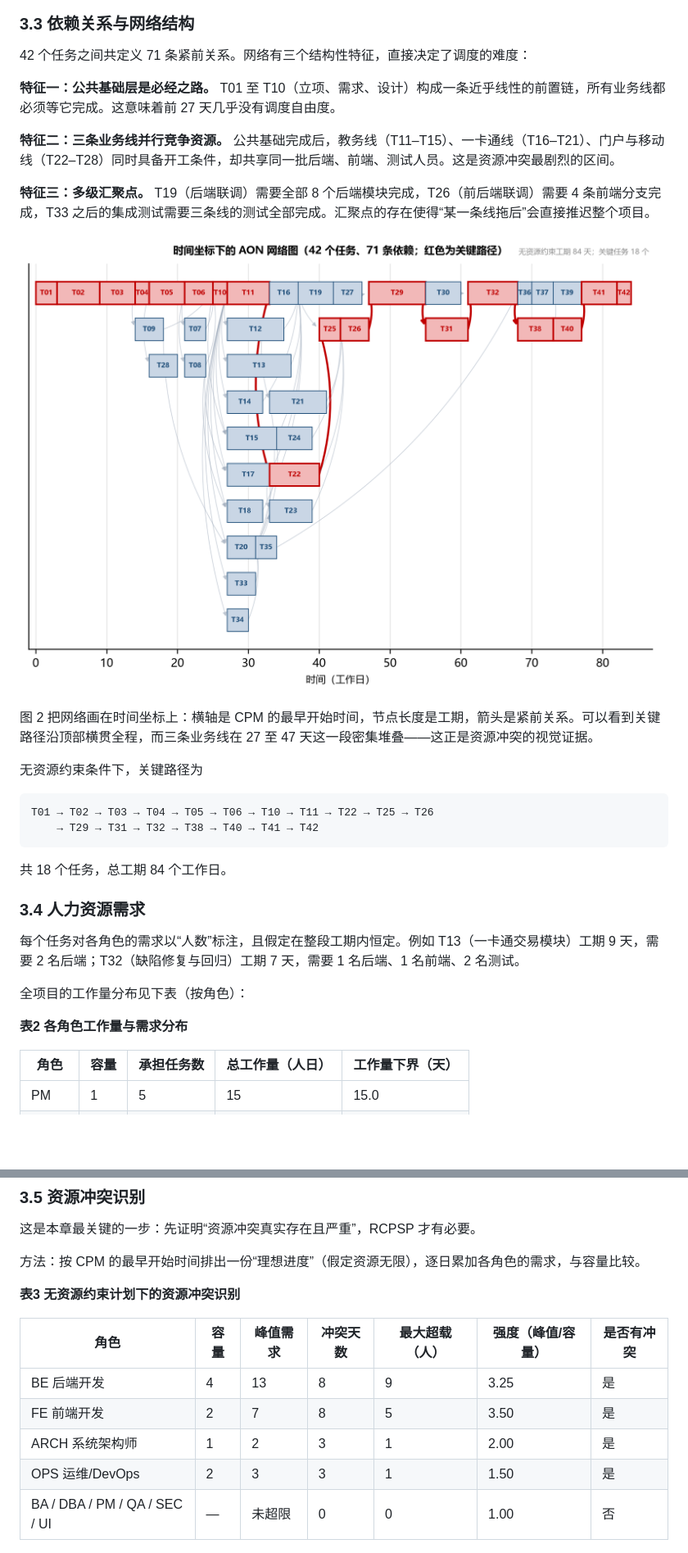
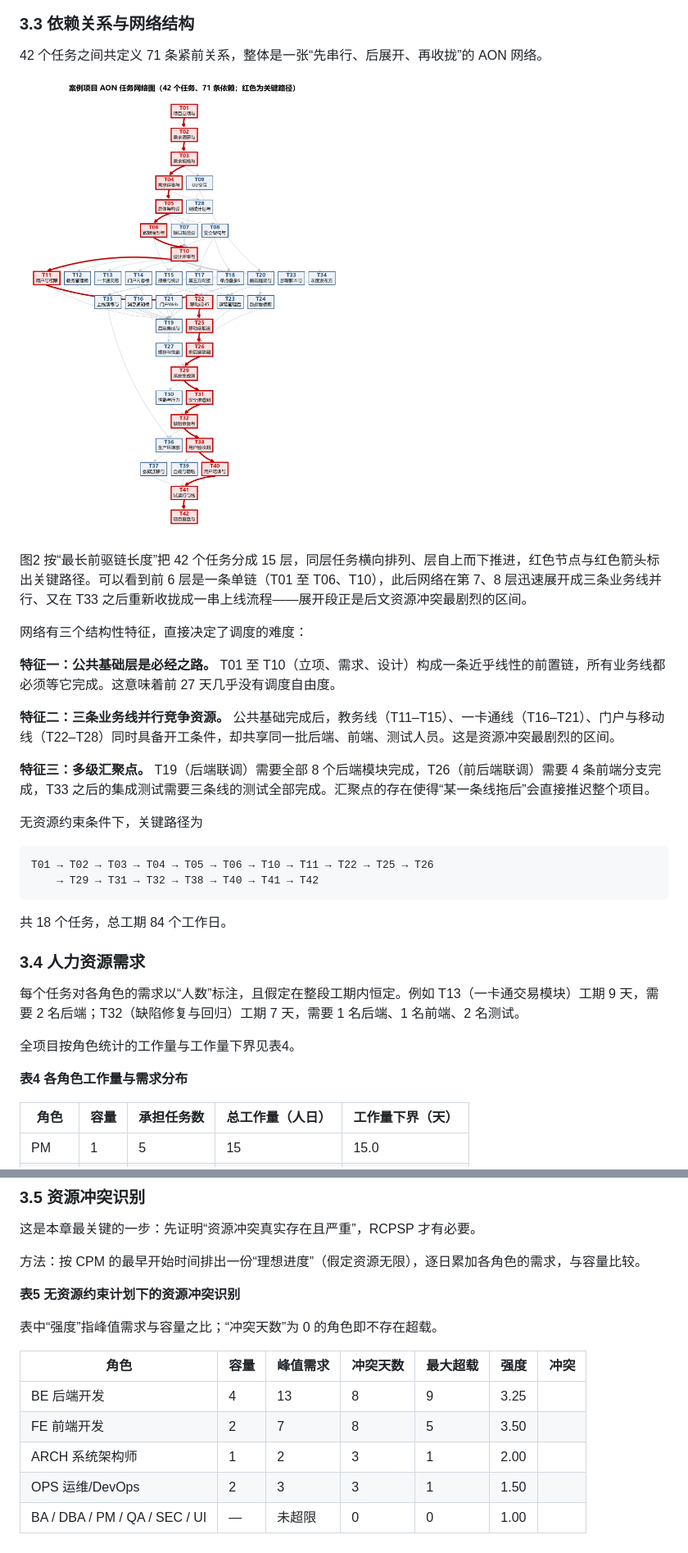
Before and after one commit to 2673974951/software_project_work_LZR, a Markdown page: docs/report.md, 2 parts joined by grey strips. Shown at 82% size. Drawn GitHub-style; pictures changed too: docs/figures/fig02_network.png; blank space fills up the shorter version.

```diff
--- a/docs/report.md
+++ b/docs/report.md
@@ -211,21 +215,19 @@ WBS 采用“阶段—工作包”两级分解，共 7 个阶段、42 个工作
 
 ### 3.3 依赖关系与网络结构
 
-42 个任务之间共定义 71 条紧前关系。网络有三个结构性特征，直接决定了调度的难度：
+42 个任务之间共定义 71 条紧前关系，整体是一张“先串行、后展开、再收拢”的 AON 网络。
+
+![图2 案例项目的 AON 任务网络图（红色为关键路径）](figures/fig02_network.png)
+
+图2 按“最长前驱链长度”把 42 个任务分成 15 层，同层任务横向排列、层自上而下推进，红色节点与红色箭头标出关键路径。可以看到前 6 层是一条单链（T01 至 T06、T10），此后网络在第 7、8 层迅速展开成三条业务线并行、又在 T33 之后重新收拢成一串上线流程——展开段正是后文资源冲突最剧烈的区间。
+
+网络有三个结构性特征，直接决定了调度的难度：
 
 **特征一：公共基础层是必经之路。** T01 至 T10（立项、需求、设计）构成一条近乎线性的前置链，所有业务线都必须等它完成。这意味着前 27 天几乎没有调度自由度。
 
 **特征二：三条业务线并行竞争资源。** 公共基础完成后，教务线（T11–T15）、一卡通线（T16–T21）、门户与移动线（T22–T28）同时具备开工条件，却共享同一批后端、前端、测试人员。这是资源冲突最剧烈的区间。
 
 **特征三：多级汇聚点。** T19（后端联调）需要全部 8 个后端模块完成，T26（前后端联调）需要 4 条前端分支完成，T33 之后的集成测试需要三条线的测试全部完成。汇聚点的存在使得“某一条线拖后”会直接推迟整个项目。
-
-<!-- LANDSCAPE -->
-
-![图2 时间坐标下的 AON 网络图（红色为关键路径）](figures/fig02_network.png)
-
-<!-- /LANDSCAPE -->
-
-图 2 把网络画在时间坐标上：横轴是 CPM 的最早开始时间，节点长度是工期，箭头是紧前关系。可以看到关键路径沿顶部横贯全程，而三条业务线在 27 至 47 天这一段密集堆叠——这正是资源冲突的视觉证据。
 
 无资源约束条件下，关键路径为
 
@@ -238,9 +240,9 @@ WBS 采用“阶段—工作包”两级分解，共 7 个阶段、42 个工作
 
 每个任务对各角色的需求以“人数”标注，且假定在整段工期内恒定。例如 T13（一卡通交易模块）工期 9 天，需要 2 名后端；T32（缺陷修复与回归）工期 7 天，需要 1 名后端、1 名前端、2 名测试。
 
-全项目的工作量分布见下表（按角色）：
+全项目按角色统计的工作量与工作量下界见表4。
 
-**表2 各角色工作量与需求分布**
+**表4 各角色工作量与需求分布**
 
 | 角色 | 容量 | 承担任务数 | 总工作量（人日） | 工作量下界（天） |
 | --- | --- | --- | --- | --- |
@@ -263,15 +265,17 @@ WBS 采用“阶段—工作包”两级分解，共 7 个阶段、42 个工作
 
 方法：按 CPM 的最早开始时间排出一份“理想进度”（假定资源无限），逐日累加各角色的需求，与容量比较。
 
-**表3 无资源约束计划下的资源冲突识别**
+**表5 无资源约束计划下的资源冲突识别**
 
-| 角色 | 容量 | 峰值需求 | 冲突天数 | 最大超载（人） | 强度（峰值/容量） | 是否有冲突 |
+表中“强度”指峰值需求与容量之比；“冲突天数”为 0 的角色即不存在超载。
+
+| 角色 | 容量 | 峰值需求 | 冲突天数 | 最大超载 | 强度 | 冲突 |
 | --- | --- | --- | --- | --- | --- | --- |
-| BE 后端开发 | 4 | 13 | 8 | 9 | 3.25 | 是 |
-| FE 前端开发 | 2 | 7 | 8 | 5 | 3.50 | 是 |
-| ARCH 系统架构师 | 1 | 2 | 3 | 1 | 2.00 | 是 |
-| OPS 运维/DevOps | 2 | 3 | 3 | 1 | 1.50 | 是 |
-| BA / DBA / PM / QA / SEC / UI | — | 未超限 | 0 | 0 | 1.00 | 否 |
+| BE 后端开发 | 4 | 13 | 8 | 9 | 3.25 |
+| FE 前端开发 | 2 | 7 | 8 | 5 | 3.50 |
+| ARCH 系统架构师 | 1 | 2 | 3 | 1 | 2.00 |
+| OPS 运维/DevOps | 2 | 3 | 3 | 1 | 1.50 |
+| BA / DBA / PM / QA / SEC / UI | — | 未超限 | 0 | 0 | 1.00 |
 
 ![图3 无资源约束计划下的资源需求与容量冲突](figures/fig03_conflict.png)
 
```
Also changed, not shown: other parts of docs/report.md (+44 -26 lines), README.md (+10 -4 lines), 5 other files.
